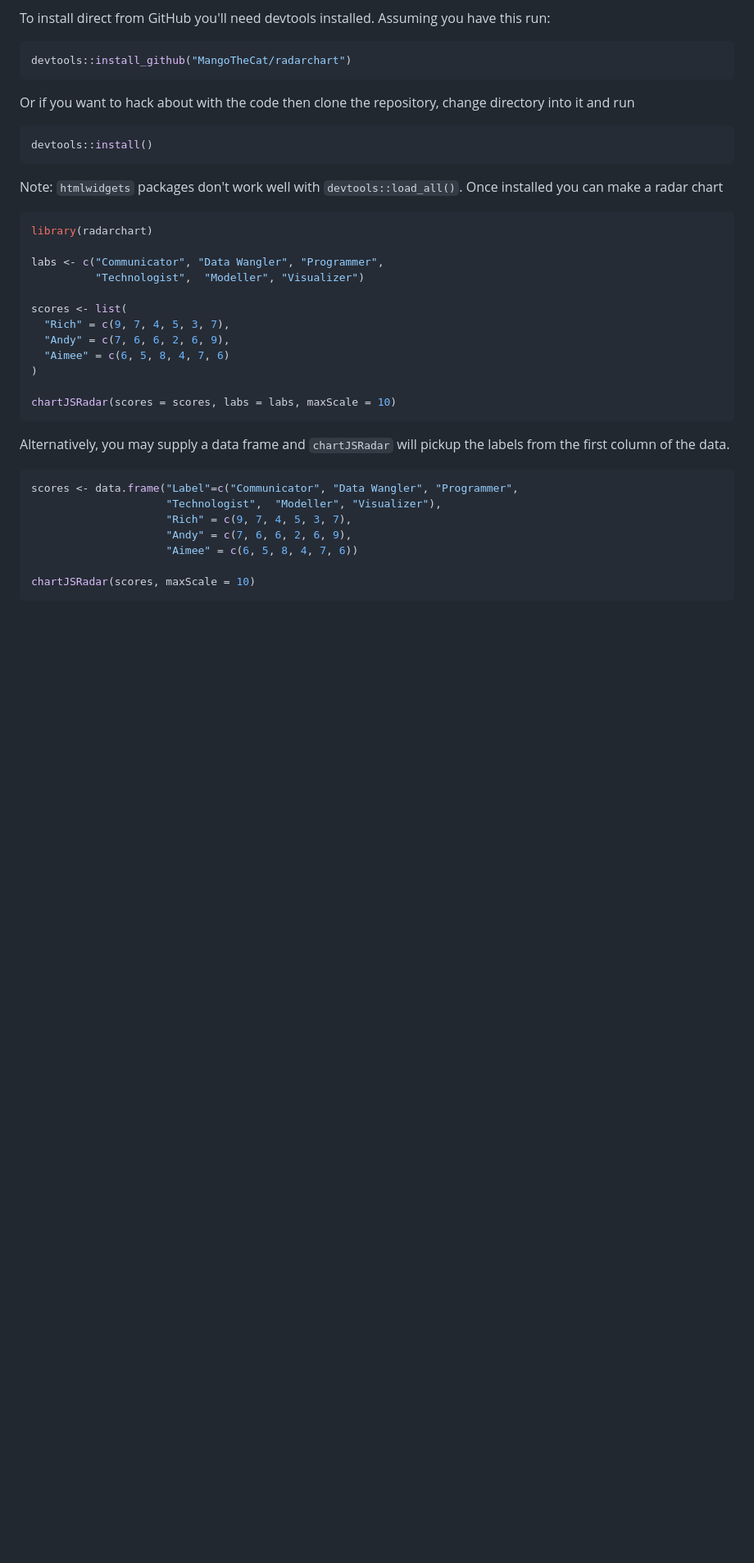
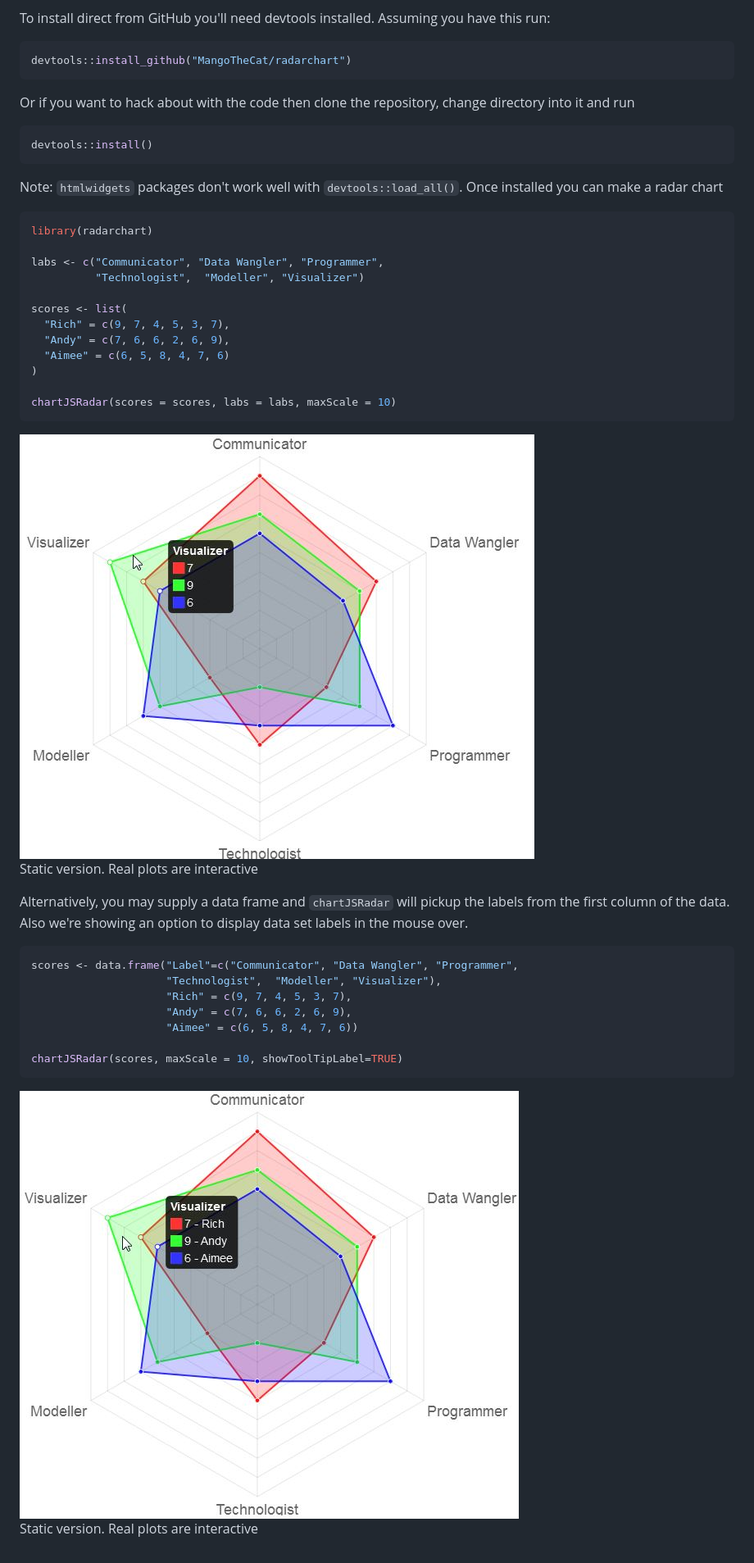
Before and after one commit to MangoTheCat/radarchart, a Markdown page: README.md, the part around the change. Shown: that part at 82% size. Drawn GitHub-style; pictures changed too: inst/figs/readmePlot01.jpg (added), inst/figs/readmePlot02.jpg (added); blank space fills up the shorter version.

Commit message:
README.md to include images

````diff
--- a/README.md
+++ b/README.md
@@ -33,8 +33,10 @@ scores <- list(
 
 chartJSRadar(scores = scores, labs = labs, maxScale = 10)
 ```
+<img src="inst/figs/readmePlot01.jpg" alt="Static image of example output"  />
+<p class="caption">Static version. Real plots are interactive</p>
 
-Alternatively, you may supply a data frame and `chartJSRadar` will pickup the labels from the first column of the data.
+Alternatively, you may supply a data frame and `chartJSRadar` will pickup the labels from the first column of the data. Also we're showing an option to display data set labels in the mouse over.
 
 ```r
 scores <- data.frame("Label"=c("Communicator", "Data Wangler", "Programmer",
@@ -43,5 +45,7 @@ scores <- data.frame("Label"=c("Communicator", "Data Wangler", "Programmer",
                      "Andy" = c(7, 6, 6, 2, 6, 9),
                      "Aimee" = c(6, 5, 8, 4, 7, 6))
 
-chartJSRadar(scores, maxScale = 10)
+chartJSRadar(scores, maxScale = 10, showToolTipLabel=TRUE)
 ```
+<img src="inst/figs/readmePlot02.jpg" alt="Static image of example output"  />
+<p class="caption">Static version. Real plots are interactive</p>
````
